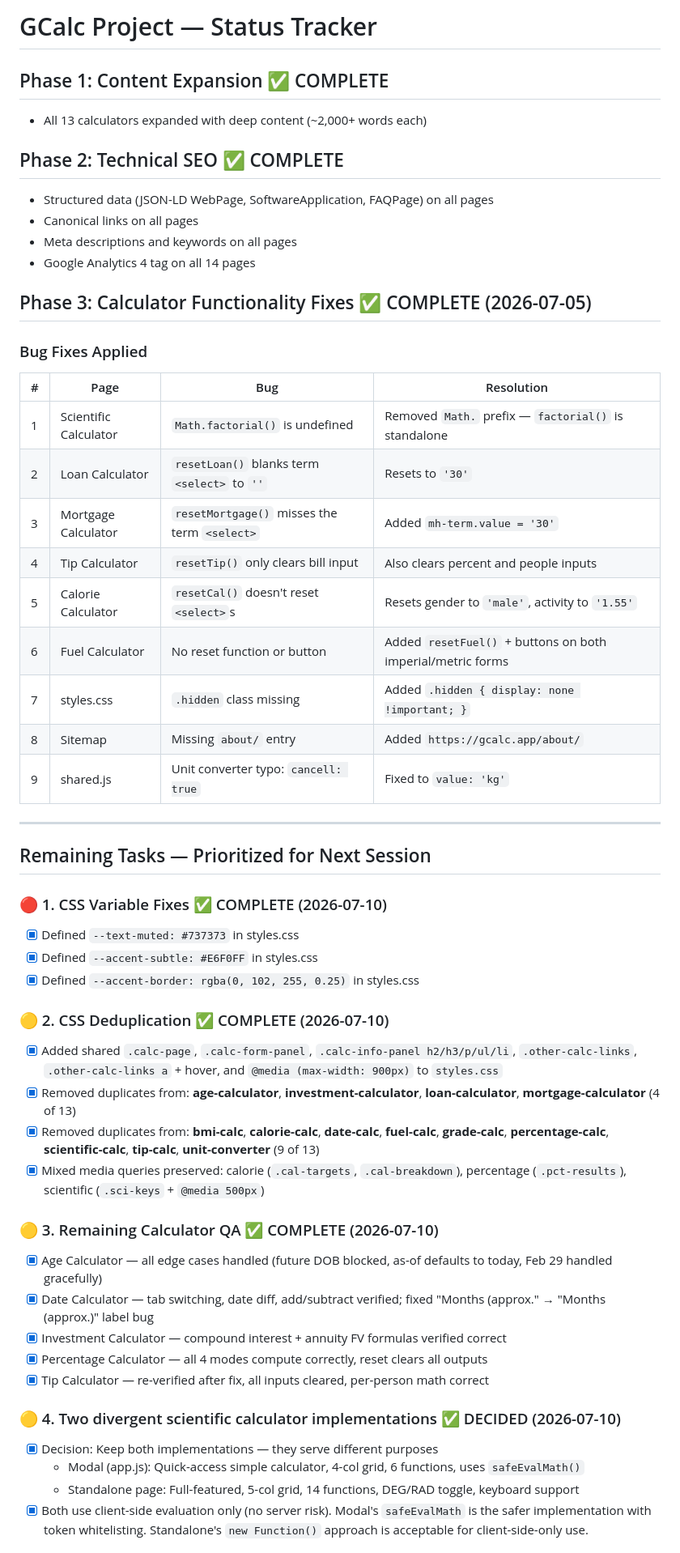
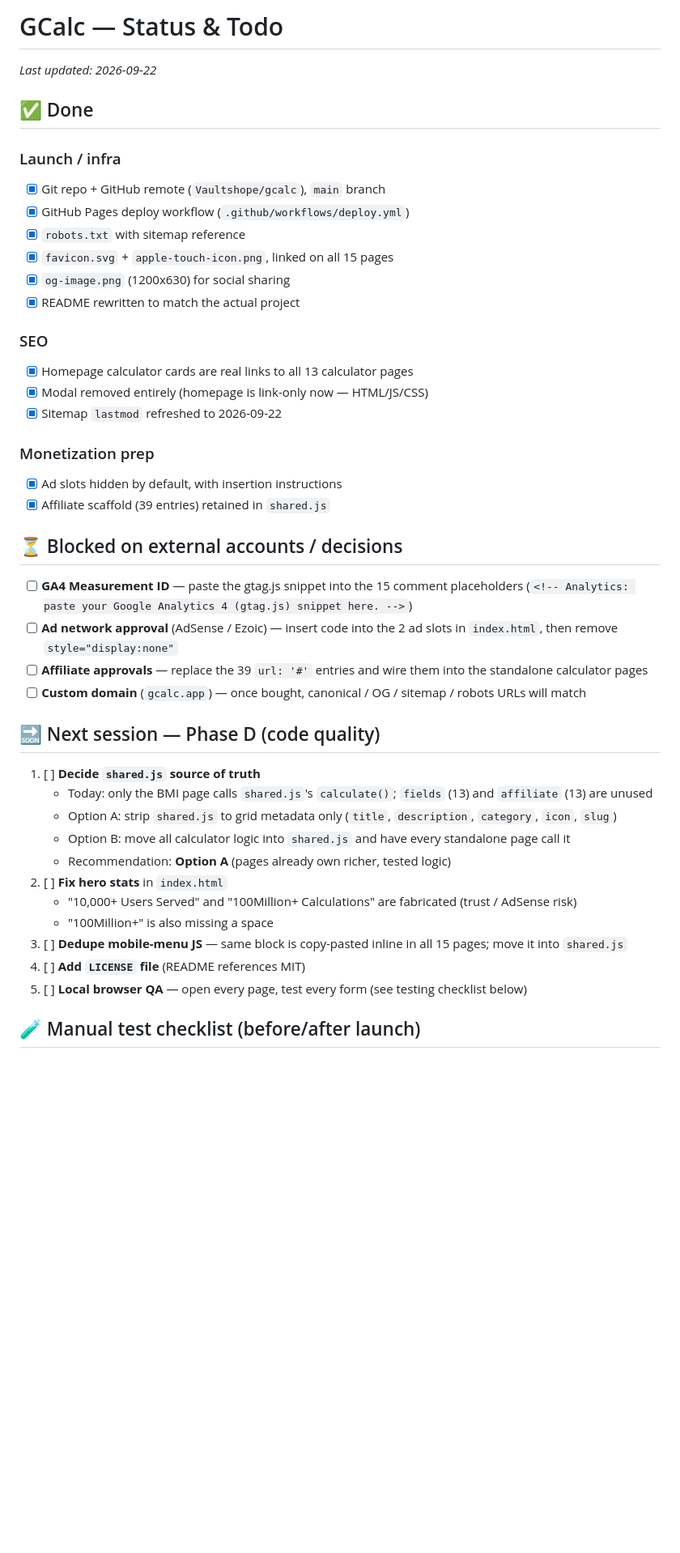
Before and after one commit to Vaultshope/gcalc, a Markdown page: todo.md, the part around one of its changes. Shown at 81% size. Drawn GitHub-style; blank space fills up the shorter version.

Commit message:
docs: update todo.md with Phase D plan and current status

```diff
--- a/todo.md
+++ b/todo.md
@@ -1,54 +1,46 @@
-# GCalc Project — Status Tracker
+# GCalc — Status & Todo
 
-## Phase 1: Content Expansion ✅ COMPLETE
-- All 13 calculators expanded with deep content (~2,000+ words each)
+_Last updated: 2026-09-22_
 
-## Phase 2: Technical SEO ✅ COMPLETE
-- Structured data (JSON-LD WebPage, SoftwareApplication, FAQPage) on all pages
-- Canonical links on all pages
-- Meta descriptions and keywords on all pages
-- Google Analytics 4 tag on all 14 pages
+## ✅ Done
 
-## Phase 3: Calculator Functionality Fixes ✅ COMPLETE (2026-07-05)
+### Launch / infra
+- [x] Git repo + GitHub remote (`Vaultshope/gcalc`), `main` branch
+- [x] GitHub Pages deploy workflow (`.github/workflows/deploy.yml`)
+- [x] `robots.txt` with sitemap reference
+- [x] `favicon.svg` + `apple-touch-icon.png`, linked on all 15 pages
+- [x] `og-image.png` (1200x630) for social sharing
+- [x] README rewritten to match the actual project
 
-### Bug Fixes Applied
-| # | Page | Bug | Resolution |
-|---|------|-----|------------|
-| 1 | Scientific Calculator | `Math.factorial()` is undefined | Removed `Math.` prefix — `factorial()` is standalone |
-| 2 | Loan Calculator | `resetLoan()` blanks term `<select>` to `''` | Resets to `'30'` |
-| 3 | Mortgage Calculator | `resetMortgage()` misses the term `<select>` | Added `mh-term.value = '30'` |
-| 4 | Tip Calculator | `resetTip()` only clears bill input | Also clears percent and people inputs |
-| 5 | Calorie Calculator | `resetCal()` doesn't reset `<select>`s | Resets gender to `'male'`, activity to `'1.55'` |
-| 6 | Fuel Calculator | No reset function or button | Added `resetFuel()` + buttons on both imperial/metric forms |
-| 7 | styles.css | `.hidden` class missing | Added `.hidden { display: none !important; }` |
-| 8 | Sitemap | Missing `about/` entry | Added `https://gcalc.app/about/` |
-| 9 | shared.js | Unit converter typo: `cancell: true` | Fixed to `value: 'kg'` |
+### SEO
+- [x] Homepage calculator cards are real links to all 13 calculator pages
+- [x] Modal removed entirely (homepage is link-only now — HTML/JS/CSS)
+- [x] Sitemap `lastmod` refreshed to 2026-09-22
 
----
+### Monetization prep
+- [x] Ad slots hidden by default, with insertion instructions
+- [x] Affiliate scaffold (39 entries) retained in `shared.js`
 
-## Remaining Tasks — Prioritized for Next Session
+## ⏳ Blocked on external accounts / decisions
 
-### 🔴 1. CSS Variable Fixes ✅ COMPLETE (2026-07-10)
-- [x] Defined `--text-muted: #737373` in styles.css
-- [x] Defined `--accent-subtle: #E6F0FF` in styles.css
-- [x] Defined `--accent-border: rgba(0, 102, 255, 0.25)` in styles.css
+- [ ] **GA4 Measurement ID** — paste the gtag.js snippet into the 15 comment placeholders (`<!-- Analytics: paste your Google Analytics 4 (gtag.js) snippet here. -->`)
+- [ ] **Ad network approval** (AdSense / Ezoic) — insert code into the 2 ad slots in `index.html`, then remove `style="display:none"`
+- [ ] **Affiliate approvals** — replace the 39 `url: '#'` entries and wire them into the standalone calculator pages
+- [ ] **Custom domain** (`gcalc.app`) — once bought, canonical / OG / sitemap / robots URLs will match
 
-### 🟡 2. CSS Deduplication ✅ COMPLETE (2026-07-10)
-- [x] Added shared `.calc-page`, `.calc-form-panel`, `.calc-info-panel h2/h3/p/ul/li`, `.other-calc-links`, `.other-calc-links a` + hover, and `@media (max-width: 900px)` to `styles.css`
-- [x] Removed duplicates from: **age-calculator**, **investment-calculator**, **loan-calculator**, **mortgage-calculator** (4 of 13)
-- [x] Removed duplicates from: **bmi-calc**, **calorie-calc**, **date-calc**, **fuel-calc**, **grade-calc**, **percentage-calc**, **scientific-calc**, **tip-calc**, **unit-converter** (9 of 13)
-- [x] Mixed media queries preserved: calorie (`.cal-targets`, `.cal-breakdown`), percentage (`.pct-results`), scientific (`.sci-keys` + `@media 500px`)
+## 🔜 Next session — Phase D (code quality)
 
-### 🟡 3. Remaining Calculator QA ✅ COMPLETE (2026-07-10)
-- [x] Age Calculator — all edge cases handled (future DOB blocked, as-of defaults to today, Feb 29 handled gracefully)
-- [x] Date Calculator — tab switching, date diff, add/subtract verified; fixed "Months (approx." → "Months (approx.)" label bug
-- [x] Investment Calculator — compound interest + annuity FV formulas verified correct
-- [x] Percentage Calculator — all 4 modes compute correctly, reset clears all outputs
-- [x] Tip Calculator — re-verified after fix, all inputs cleared, per-person math correct
+1. [ ] **Decide `shared.js` source of truth**
+   - Today: only the BMI page calls `shared.js`'s `calculate()`; `fields` (13) and `affiliate` (13) are unused
+   - Option A: strip `shared.js` to grid metadata only (`title`, `description`, `category`, `icon`, `slug`)
+   - Option B: move all calculator logic into `shared.js` and have every standalone page call it
+   - Recommendation: **Option A** (pages already own richer, tested logic)
+2. [ ] **Fix hero stats** in `index.html`
+   - "10,000+ Users Served" and "100Million+ Calculations" are fabricated (trust / AdSense risk)
+   - "100Million+" is also missing a space
+3. [ ] **Dedupe mobile-menu JS** — same block is copy-pasted inline in all 15 pages; move it into `shared.js`
+4. [ ] **Add `LICENSE` file** (README references MIT)
+5. [ ] **Local browser QA** — open every page, test every form (see testing checklist below)
 
-### 🟡 4. Two divergent scientific calculator implementations ✅ DECIDED (2026-07-10)
-- [x] Decision: Keep both implementations — they serve different purposes
-  - Modal (app.js): Quick-access simple calculator, 4-col grid, 6 functions, uses `safeEvalMath()`
-  - Standalone page: Full-featured, 5-col grid, 14 functions, DEG/RAD toggle, keyboard support
-- [x] Both use client-side evaluation only (no server risk). Modal's `safeEvalMath` is the safer implementation with token whitelisting. Standalone's `new Function()` approach is acceptable for client-side-only use.
+## 🧪 Manual test checklist (before/after launch)
 
```
Also changed, not shown: other parts of todo.md (+17 -72 lines).
